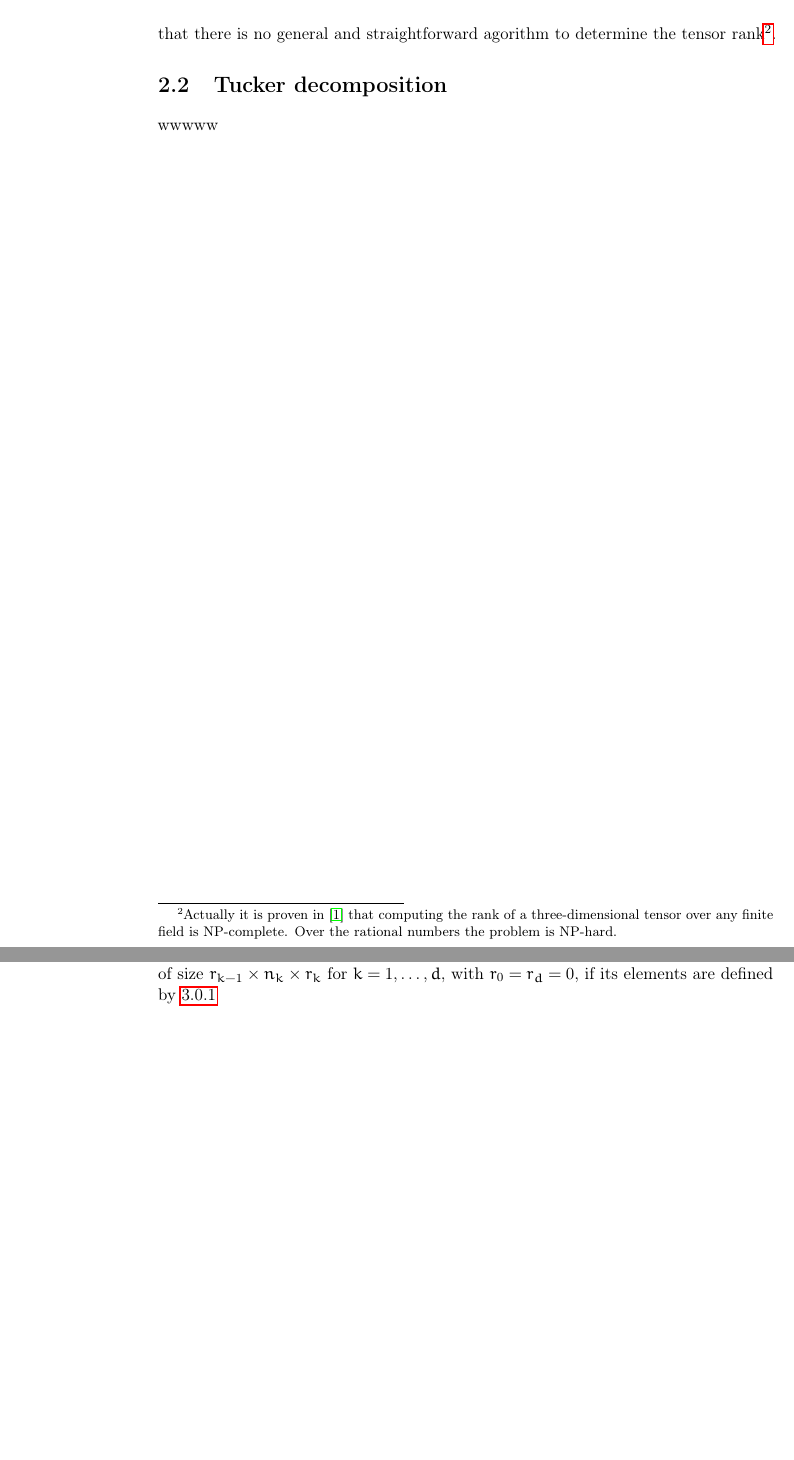
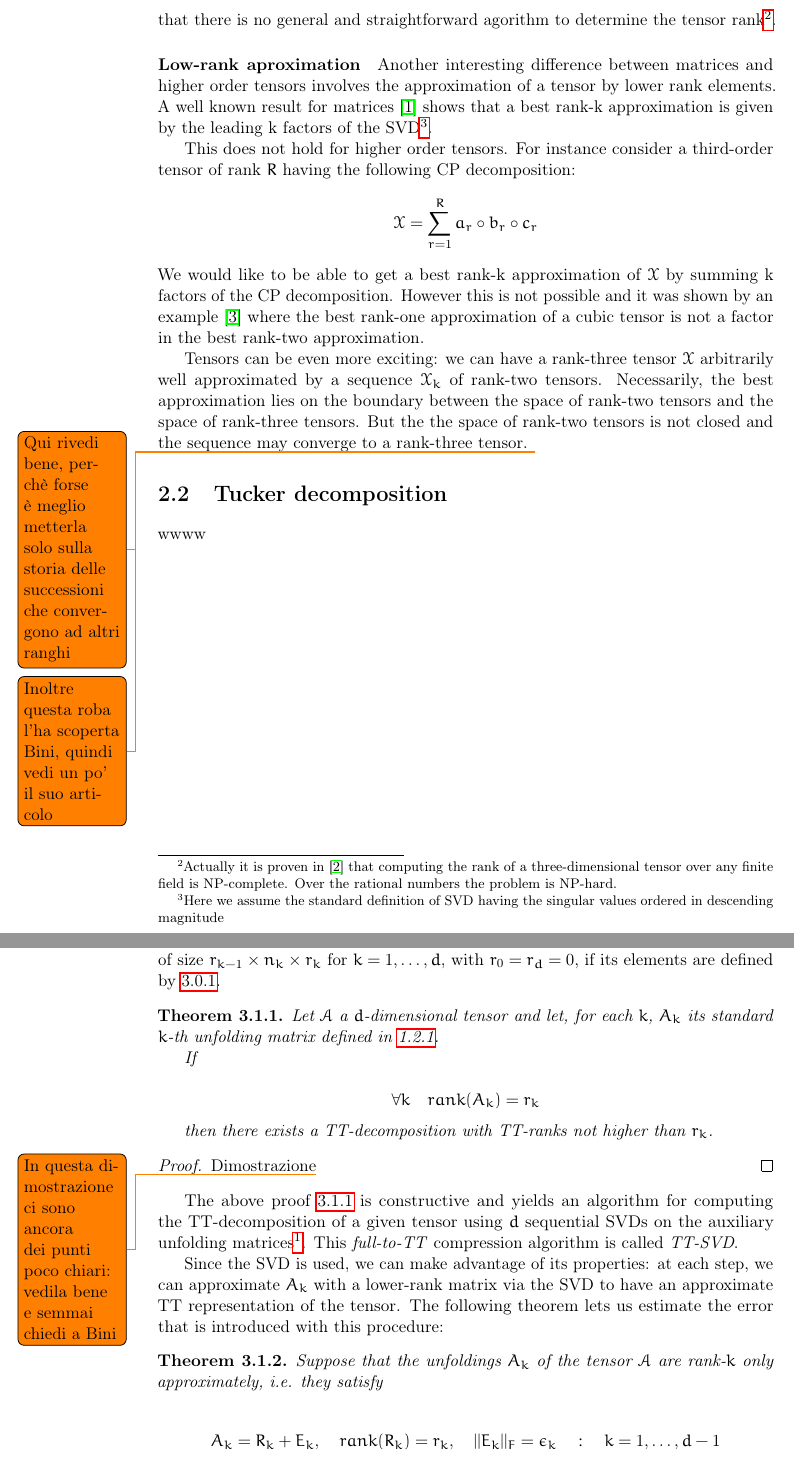
Before and after one commit to churli/TT, a LaTeX book (Manoscritto/tesi.tex, which reads Manoscritto/Chapters/02_Decompositions.tex, Manoscritto/Chapters/03_TT-Decomposition.tex, Manoscritto/Styles/commands.sty): two parts of pages 12 and 14 of 21, joined at a grey line, cut so that both start at the same text, the shorter picture padded with empty space. Compiled offline with pdfLaTeX.

Commit message:
Aggiunte un po di cose minori a Intro, Tools e Decompositions. Aggiunti un paio di comandini sega a Commands. Aggiunti i primi due teoremi (da finire dimostrazioni) alla TT-Decomposition.
Inoltre aggiunta la modifica ad autocompile per avere evince sempre running.

```diff
--- a/Manoscritto/Chapters/02_Decompositions.tex
+++ b/Manoscritto/Chapters/02_Decompositions.tex
@@ -18,12 +18,23 @@ We can then use the following notation to express the CP decomposition:
   \X \approx \llbracket A^{(1)}, A^{(2)}, \ldots, A^{(N)} \rrbracket = \sum_{r = 1}^R a_r^{(1)} \circ a_r^{(2)} \circ \cdots \circ a_r^{(N)}
 \end{equation*}
 
-
 \subsection{Tensor Rank}
 Given a tensor \X we can define its \emph{rank} as \emph{the smallest number of rank-one tensors that generates \X as their sum}. We can see the rank as the minimum number of components in an exact CP decomposition.
 
 The definition of rank for tensors is an analogue of the matrix rank. However there are some major differences in their properties.
 The first difference is that the rank of a real-valued tensor can be different over \RR and \CC \todo{Add the example as in Kolda-Bader, here or in appendix}. Another difference is that there is no general and straightforward agorithm to determine the tensor rank\footnote{Actually it is proven in \cite{rankNP} that computing the rank of a three-dimensional tensor over any finite field is NP-complete. Over the rational numbers the problem is NP-hard.}.
 
+\paragraph{Low-rank aproximation}
+Another interesting difference between matrices and higher order tensors involves the approximation of a tensor by lower rank elements.
+A well known result for matrices \cite{SVDbestapprox} shows that a best rank-k approximation is given by the leading k factors of the SVD\footnote{Here we assume the standard definition of SVD having the singular values ordered in descending magnitude}.
+
+This does not hold for higher order tensors. For instance consider a third-order tensor of rank \R having the following CP decomposition:
+\begin{equation*}
+  \X = \sum_{r=1}^R a_r \circ b_r \circ c_r
+\end{equation*}
+We would like to be able to get a best rank-k approximation of \X by summing k factors of the CP decomposition. However this is not possible and it was shown by an example \cite{kolda2001orthogonal} where the best rank-one approximation of a cubic tensor is not a factor in the best rank-two approximation.
+
+Tensors can be even more exciting: we can have a rank-three tensor \X arbitrarily well approximated by a sequence ${\X_k}$ of rank-two tensors. Necessarily, the best approximation lies on the boundary between the space of rank-two tensors and the space of rank-three tensors. But the the space of rank-two tensors is not closed and the sequence may converge to a rank-three tensor. \todo{Qui rivedi bene, perchè forse è meglio metterla solo sulla storia delle successioni che convergono ad altri ranghi} \todo{Inoltre questa roba l'ha scoperta Bini, quindi vedi un po' il suo articolo}
+
 \section{Tucker decomposition}
-wwwww
+wwww
--- a/Manoscritto/Chapters/03_TT-Decomposition.tex
+++ b/Manoscritto/Chapters/03_TT-Decomposition.tex
@@ -26,4 +26,30 @@ We can now write the TT-decomposition of \A in the indexed form as:
 \end{equation}
 
 \section{Theorical results}
-We want to see now some fundamental properties of the TT-decomposition. Let \A a $d$-dimensional $n_1 \times \cdots \times n_d$ tensor. It is said to be in the TT format with cores $G_k$ of size $r_{k-1} \times n_k \times r_k$ for $k=1,\ldots ,d$, with $r_0 = r_d = 0$, if its elements are defined by \ref{def:TT}
+We want to see now some fundamental properties of the TT-decomposition. Let \A a $d$-dimensional $n_1 \times \cdots \times n_d$ tensor. It is said to be in the TT format with cores $G_k$ of size $r_{k-1} \times n_k \times r_k$ for $k=1,\ldots ,d$, with $r_0 = r_d = 0$, if its elements are defined by \ref{def:TT}.
+
+\begin{Teo} \label{teo:ttsvd}
+  Let \A a $d$-dimensional tensor and let, for each $k$, $A_k$ its standard $k$-th unfolding matrix defined in \ref{def:unfolding}.
+
+  If
+
+  \[
+  \forall k \quad rank(A_k) = r_k
+  \]
+
+  then there exists a TT-decomposition with TT-ranks not higher than $r_k$.
+
+  \begin{proof}
+    Dimostrazione\todo{In questa dimostrazione ci sono ancora dei punti poco chiari: vedila bene e semmai chiedi a Bini}
+  \end{proof}
+\end{Teo}
+
+The above proof \ref{teo:ttsvd} is constructive and yields an algorithm for computing the TT-decomposition of a given tensor using $d$ sequential SVDs on the auxiliary unfolding matrices\footnote{The SVD is used to compute the dyadic decomposition of $A_k$}. This \e{full-to-TT} compression algorithm is called \e{TT-SVD}.
+
+Since the SVD is used, we can make advantage of its properties: at each step, we can approximate $A_k$ with a lower-rank matrix via the SVD to have an approximate TT representation of the tensor. The following theorem lets us estimate the error that is introduced with this procedure:
+
+\begin{Teo}
+  Suppose that the unfoldings $A_k$ of the tensor \A are rank-$k$ only approximately, i.e. they satisfy
+
+  \[
+  A_k = R_k + E_k, \quad rank(R_k) = r_k, \quad ||E_k||_F = \epsilon_k \quad:\quad k = 1,\ldots,d-1
--- a/Manoscritto/Styles/commands.sty
+++ b/Manoscritto/Styles/commands.sty
@@ -12,6 +12,9 @@
 \renewcommand{\phi}{\varphi}
 \newcommand{\eps}{\varepsilon}
 
+%Emph made easier
+\newcommand{\e}[1]{\emph{#1}}
+
 \newcommand{\tensor}[1]{\ensuremath{\mathcal{#1}}\xspace}
 \newcommand{\vett}[1]{\ensuremath{\mathbf{#1}}\xspace}
 %%matrices have to be uppercase
@@ -21,6 +24,7 @@
 \renewcommand{\k}{\mate{k}}
 \newcommand{\A}{\tensor{A}}
 \newcommand{\X}{\tensor{X}}
+\newcommand{\R}{\mate{R}}
 
 %sets of numbers
 \newcommand{\ensuremathbb}[1]{\ensuremath{\mathbb{#1}}\xspace}
```
Also changed, not shown: Manoscritto/Chapters/00_Intro.tex (+12 -5 lines), Manoscritto/Chapters/01_Tools.tex (+1 -1 lines), Manoscritto/bibliografia.bib (+20 -0 lines), Manoscritto/Chapters/03_TT-Decomposition.tex (19 more changed lines), 1 other file.
